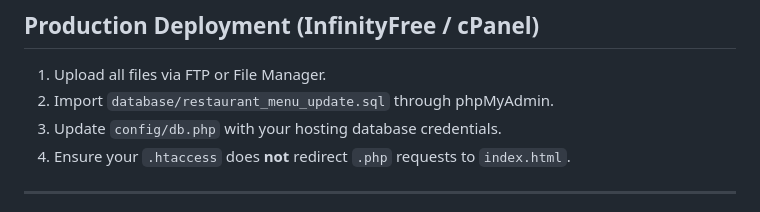
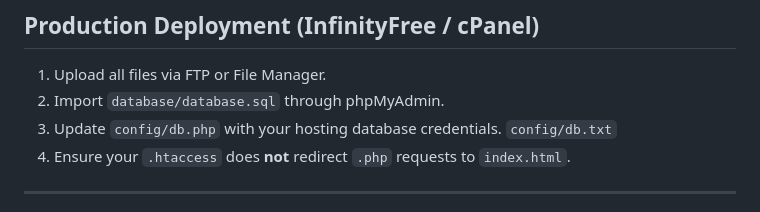
Before and after one commit to Hill-TreX/QR-Code-based-Digital-Menu-System-for-Restaurant-Services, a Markdown page: README.md, the part around the change. Drawn GitHub-style.

Commit message:
Change database import file to database.sql
Updated database import file name in deployment instructions.

```diff
--- a/README.md
+++ b/README.md
@@ -102,8 +102,8 @@ php-menu/
 ## Production Deployment (InfinityFree / cPanel)
 
 1. Upload all files via FTP or File Manager.
-2. Import `database/restaurant_menu_update.sql` through phpMyAdmin.
-3. Update `config/db.php` with your hosting database credentials.
+2. Import `database/database.sql` through phpMyAdmin.
+3. Update `config/db.php` with your hosting database credentials.  `config/db.txt`
 4. Ensure your `.htaccess` does **not** redirect `.php` requests to `index.html`.
 
 ---
```
